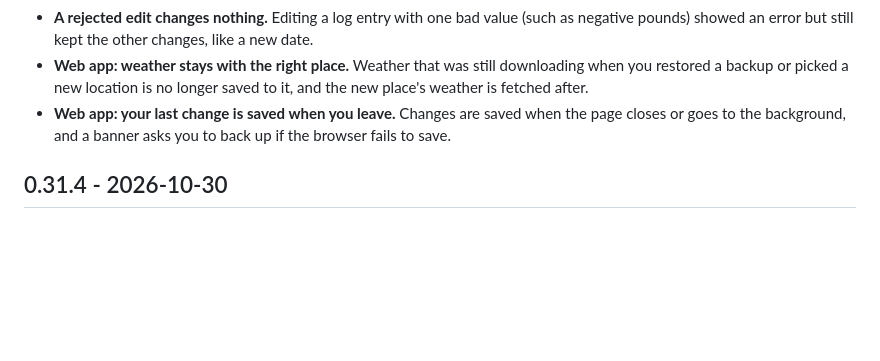
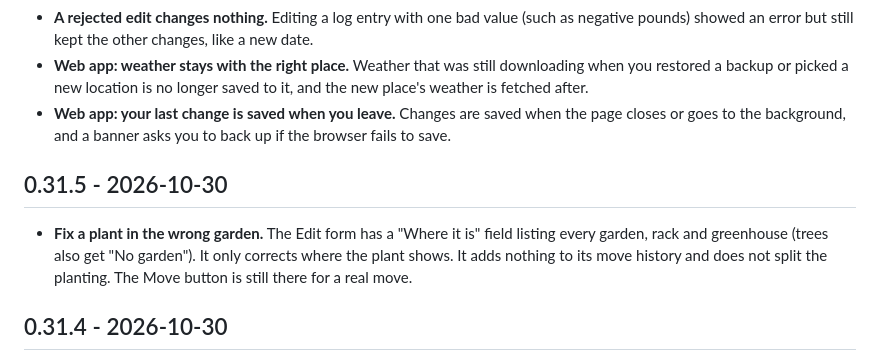
Before and after one commit to stephencorrell-ops/Home-Garden-Tracker, a Markdown page: CHANGELOG.md, the part around the change. GitHub-like rendering; blank space fills up the shorter version.

Commit message:
Release 0.31.5
Co-Authored-By: Claude Sonnet 5.5 <noreply@anthropic.com>
Claude-Session: https://claude.ai/code/session_01MVU9TjbaF6Rgz7SghfLKsv

```diff
--- a/CHANGELOG.md
+++ b/CHANGELOG.md
@@ -12,6 +12,10 @@ After updating in HACS, restart Home Assistant and refresh your dashboard (close
 - **A rejected edit changes nothing.** Editing a log entry with one bad value (such as negative pounds) showed an error but still kept the other changes, like a new date.
 - **Web app: weather stays with the right place.** Weather that was still downloading when you restored a backup or picked a new location is no longer saved to it, and the new place's weather is fetched after.
 - **Web app: your last change is saved when you leave.** Changes are saved when the page closes or goes to the background, and a banner asks you to back up if the browser fails to save.
+
+## 0.31.5 - 2026-10-30
+
+- **Fix a plant in the wrong garden.** The Edit form has a "Where it is" field listing every garden, rack and greenhouse (trees also get "No garden"). It only corrects where the plant shows. It adds nothing to its move history and does not split the planting. The Move button is still there for a real move.
 
 ## 0.31.4 - 2026-10-30
 
```
